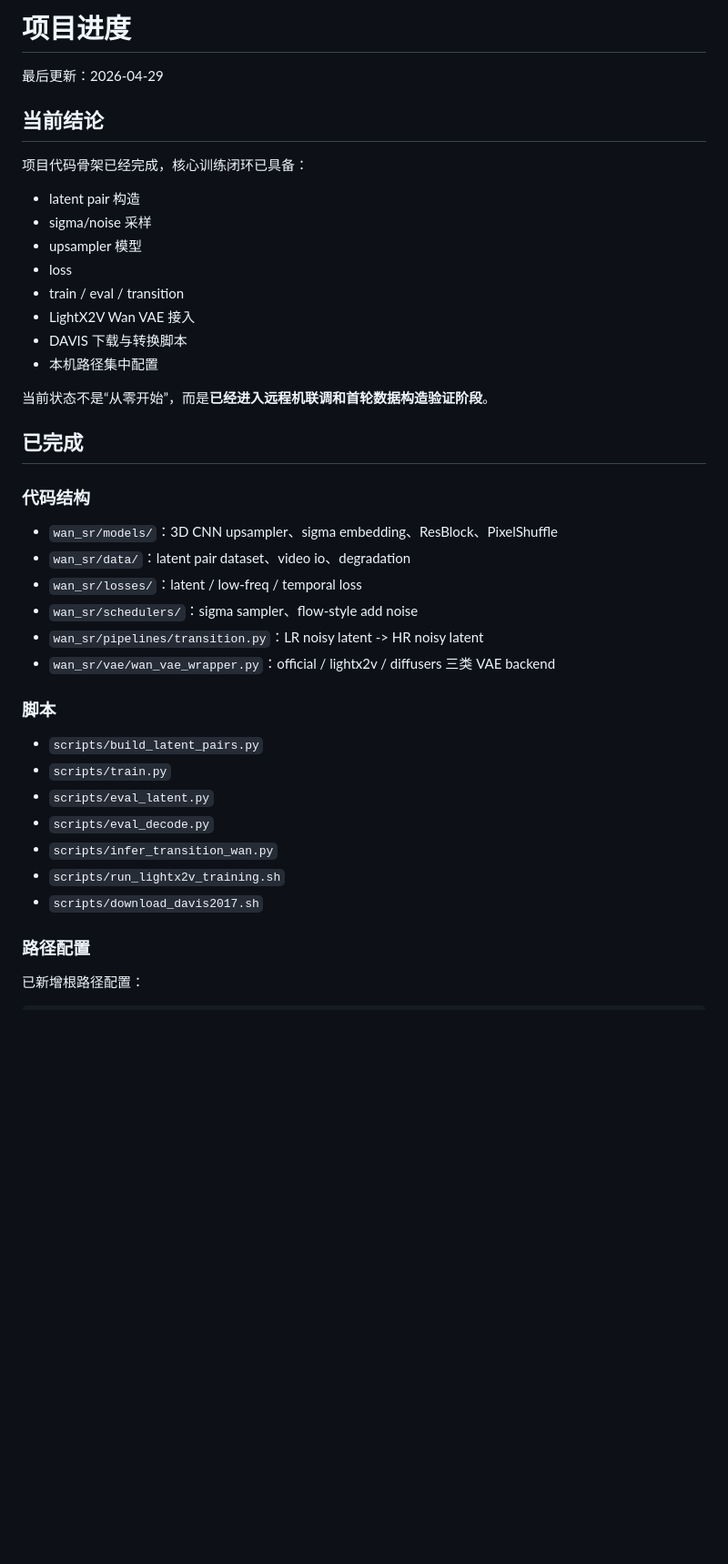
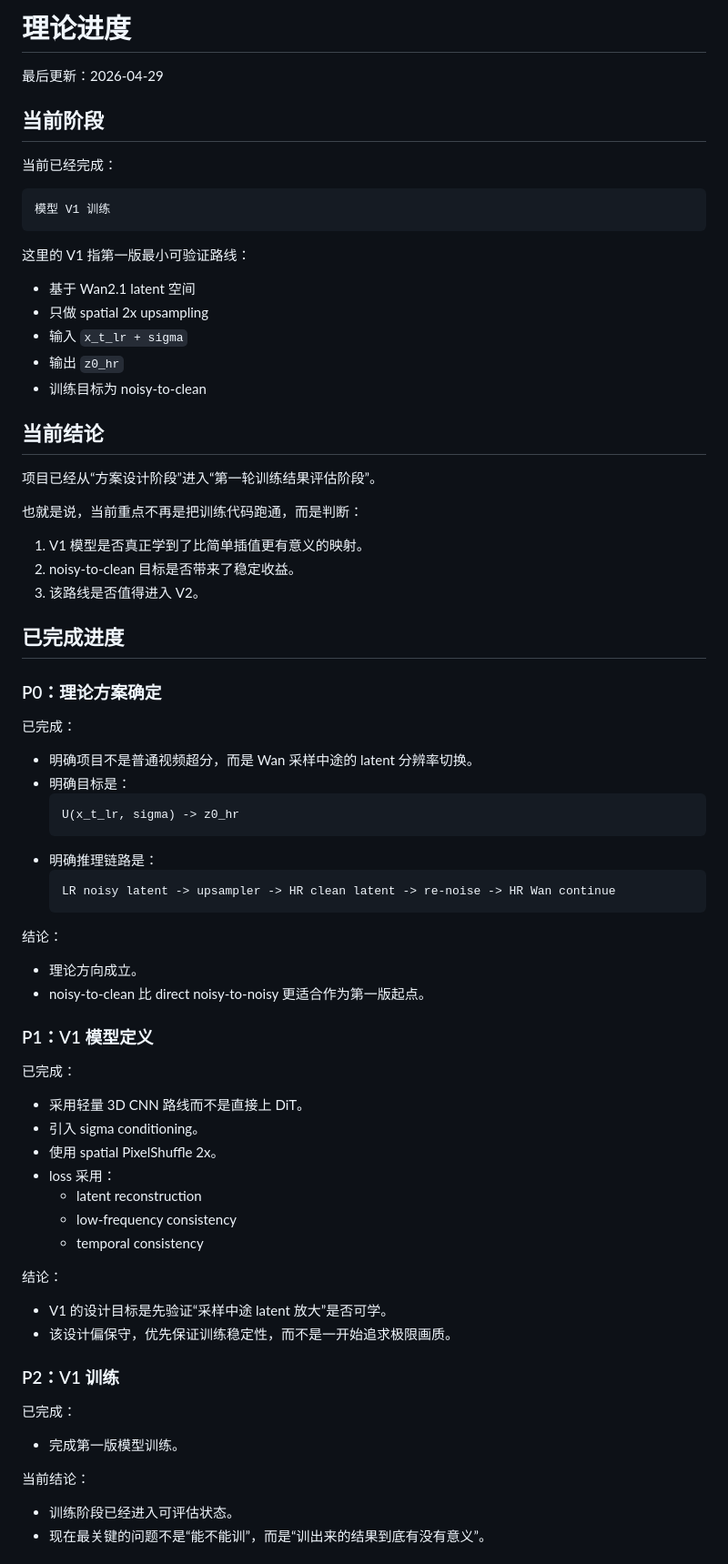
Before and after one commit to Jinnn2/wanUpsampler, a Markdown page: PROGRESS.md, the part around one of its changes. Shown at 91% size. Rendered like a GitHub page; blank space fills up the shorter version.

````diff
--- a/PROGRESS.md
+++ b/PROGRESS.md
@@ -1,43 +1,79 @@
-# 项目进度
+# 理论进度
 
 最后更新：2026-04-29
 
+## 当前阶段
+
+当前已经完成：
+
+```text
+模型 V1 训练
+```
+
+这里的 V1 指第一版最小可验证路线：
+
+- 基于 Wan2.1 latent 空间
+- 只做 spatial 2x upsampling
+- 输入 `x_t_lr + sigma`
+- 输出 `z0_hr`
+- 训练目标为 noisy-to-clean
+
 ## 当前结论
 
-项目代码骨架已经完成，核心训练闭环已具备：
+项目已经从“方案设计阶段”进入“第一轮训练结果评估阶段”。
 
-- latent pair 构造
-- sigma/noise 采样
-- upsampler 模型
-- loss
-- train / eval / transition
-- LightX2V Wan VAE 接入
-- DAVIS 下载与转换脚本
-- 本机路径集中配置
+也就是说，当前重点不再是把训练代码跑通，而是判断：
 
-当前状态不是“从零开始”，而是**已经进入远程机联调和首轮数据构造验证阶段**。
+1. V1 模型是否真正学到了比简单插值更有意义的映射。
+2. noisy-to-clean 目标是否带来了稳定收益。
+3. 该路线是否值得进入 V2。
 
-## 已完成
+## 已完成进度
 
-### 代码结构
+### P0：理论方案确定
 
-- `wan_sr/models/`：3D CNN upsampler、sigma embedding、ResBlock、PixelShuffle
-- `wan_sr/data/`：latent pair dataset、video io、degradation
-- `wan_sr/losses/`：latent / low-freq / temporal loss
-- `wan_sr/schedulers/`：sigma sampler、flow-style add noise
-- `wan_sr/pipelines/transition.py`：LR noisy latent -> HR noisy latent
-- `wan_sr/vae/wan_vae_wrapper.py`：official / lightx2v / diffusers 三类 VAE backend
+已完成：
 
-### 脚本
+- 明确项目不是普通视频超分，而是 Wan 采样中途的 latent 分辨率切换。
+- 明确目标是：
+  ```text
+  U(x_t_lr, sigma) -> z0_hr
+  ```
+- 明确推理链路是：
+  ```text
+  LR noisy latent -> upsampler -> HR clean latent -> re-noise -> HR Wan continue
+  ```
 
-- `scripts/build_latent_pairs.py`
-- `scripts/train.py`
-- `scripts/eval_latent.py`
-- `scripts/eval_decode.py`
-- `scripts/infer_transition_wan.py`
-- `scripts/run_lightx2v_training.sh`
-- `scripts/download_davis2017.sh`
+结论：
 
-### 路径配置
+- 理论方向成立。
+- noisy-to-clean 比 direct noisy-to-noisy 更适合作为第一版起点。
 
-已新增根路径配置：
+### P1：V1 模型定义
+
+已完成：
+
+- 采用轻量 3D CNN 路线而不是直接上 DiT。
+- 引入 sigma conditioning。
+- 使用 spatial PixelShuffle 2x。
+- loss 采用：
+  - latent reconstruction
+  - low-frequency consistency
+  - temporal consistency
+
+结论：
+
+- V1 的设计目标是先验证“采样中途 latent 放大”是否可学。
+- 该设计偏保守，优先保证训练稳定性，而不是一开始追求极限画质。
+
+### P2：V1 训练
+
+已完成：
+
+- 完成第一版模型训练。
+
+当前结论：
+
+- 训练阶段已经进入可评估状态。
+- 现在最关键的问题不是“能不能训”，而是“训出来的结果到底有没有意义”。
+
````
Also changed, not shown: other parts of PROGRESS.md (+81 -82 lines).
